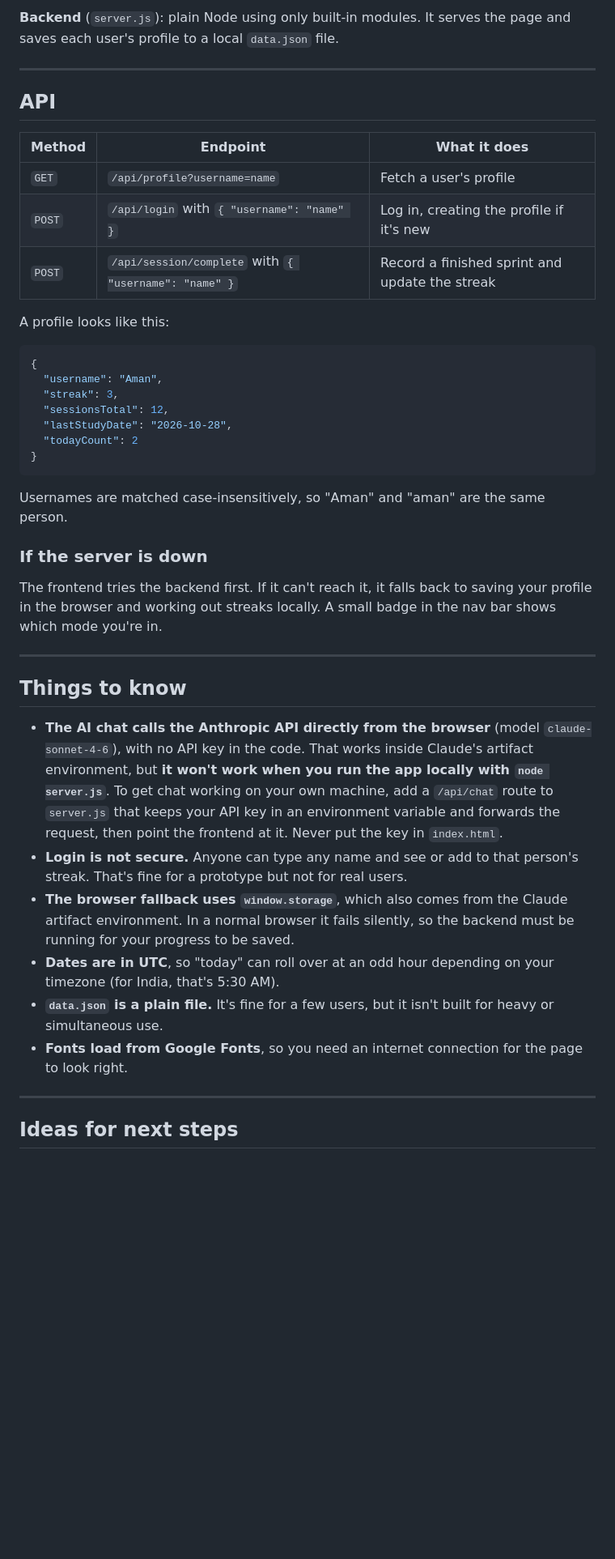
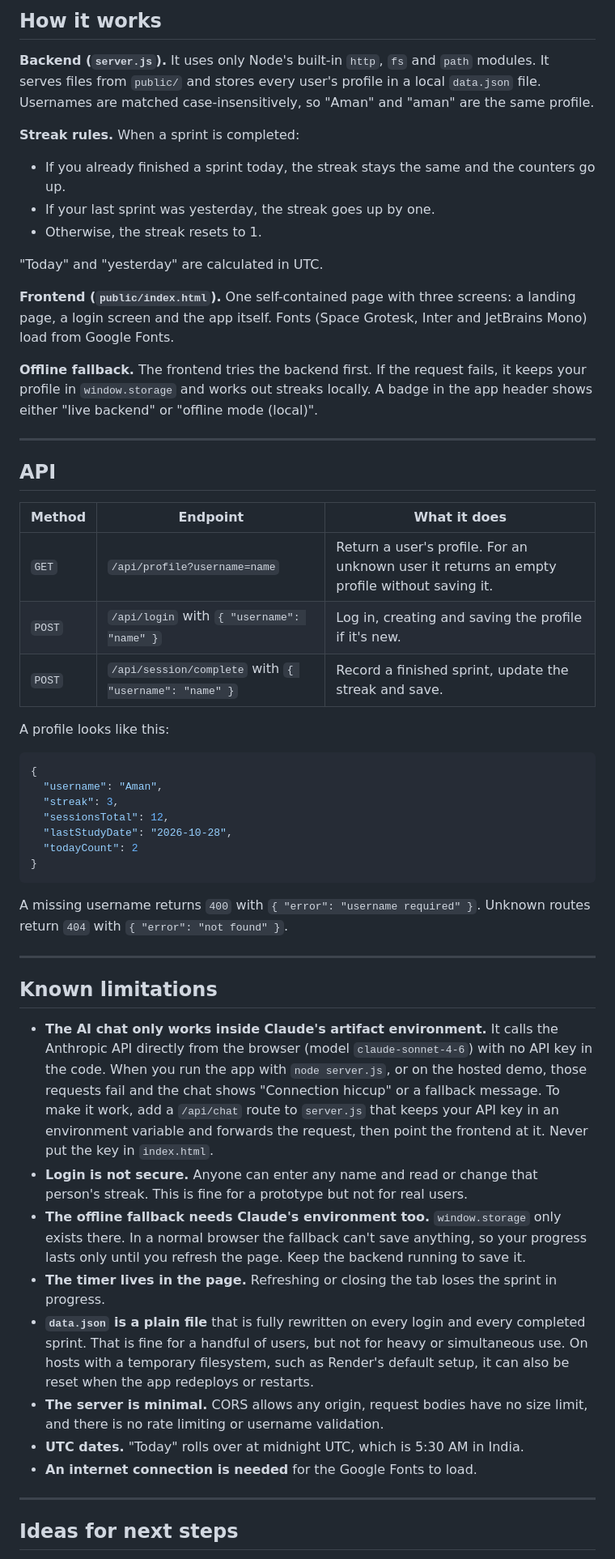
Before and after one commit to Atharv-mu/Distraction-removal, a Markdown page: README.md, the part around one of its changes. Shown at 81% size. Drawn GitHub-style; blank space fills up the shorter version.

````diff
--- a/README.md
+++ b/README.md
@@ -75,5 +80,19 @@ Distraction-removal-main/
 
-**Backend** (`server.js`): plain Node using only built-in modules. It serves the page and saves each user's profile to a local `data.json` file.
+## How it works
+
+**Backend (`server.js`).** It uses only Node's built-in `http`, `fs` and `path` modules. It serves files from `public/` and stores every user's profile in a local `data.json` file. Usernames are matched case-insensitively, so "Aman" and "aman" are the same profile.
+
+**Streak rules.** When a sprint is completed:
+
+- If you already finished a sprint today, the streak stays the same and the counters go up.
+- If your last sprint was yesterday, the streak goes up by one.
+- Otherwise, the streak resets to 1.
+
+"Today" and "yesterday" are calculated in UTC.
+
+**Frontend (`public/index.html`).** One self-contained page with three screens: a landing page, a login screen and the app itself. Fonts (Space Grotesk, Inter and JetBrains Mono) load from Google Fonts.
+
+**Offline fallback.** The frontend tries the backend first. If the request fails, it keeps your profile in `window.storage` and works out streaks locally. A badge in the app header shows either "live backend" or "offline mode (local)".
 
 ---
 
@@ -81,9 +100,9 @@ Distraction-removal-main/
 
 | Method | Endpoint | What it does |
 |--------|----------|--------------|
-| `GET`  | `/api/profile?username=name` | Fetch a user's profile |
-| `POST` | `/api/login` with `{ "username": "name" }` | Log in, creating the profile if it's new |
-| `POST` | `/api/session/complete` with `{ "username": "name" }` | Record a finished sprint and update the streak |
+| `GET`  | `/api/profile?username=name` | Return a user's profile. For an unknown user it returns an empty profile without saving it. |
+| `POST` | `/api/login` with `{ "username": "name" }` | Log in, creating and saving the profile if it's new. |
+| `POST` | `/api/session/complete` with `{ "username": "name" }` | Record a finished sprint, update the streak and save. |
 
 A profile looks like this:
 
@@ -97,22 +116,20 @@ A profile looks like this:
 }
 ```
 
-Usernames are matched case-insensitively, so "Aman" and "aman" are the same person.
-
-### If the server is down
-
-The frontend tries the backend first. If it can't reach it, it falls back to saving your profile in the browser and working out streaks locally. A small badge in the nav bar shows which mode you're in.
+A missing username returns `400` with `{ "error": "username required" }`. Unknown routes return `404` with `{ "error": "not found" }`.
 
 ---
 
-## Things to know
+## Known limitations
 
-- **The AI chat calls the Anthropic API directly from the browser** (model `claude-sonnet-4-6`), with no API key in the code. That works inside Claude's artifact environment, but **it won't work when you run the app locally with `node server.js`**. To get chat working on your own machine, add a `/api/chat` route to `server.js` that keeps your API key in an environment variable and forwards the request, then point the frontend at it. Never put the key in `index.html`.
-- **Login is not secure.** Anyone can type any name and see or add to that person's streak. That's fine for a prototype but not for real users.
-- **The browser fallback uses `window.storage`**, which also comes from the Claude artifact environment. In a normal browser it fails silently, so the backend must be running for your progress to be saved.
-- **Dates are in UTC**, so "today" can roll over at an odd hour depending on your timezone (for India, that's 5:30 AM).
-- **`data.json` is a plain file.** It's fine for a few users, but it isn't built for heavy or simultaneous use.
-- **Fonts load from Google Fonts**, so you need an internet connection for the page to look right.
+- **The AI chat only works inside Claude's artifact environment.** It calls the Anthropic API directly from the browser (model `claude-sonnet-4-6`) with no API key in the code. When you run the app with `node server.js`, or on the hosted demo, those requests fail and the chat shows "Connection hiccup" or a fallback message. To make it work, add a `/api/chat` route to `server.js` that keeps your API key in an environment variable and forwards the request, then point the frontend at it. Never put the key in `index.html`.
+- **Login is not secure.** Anyone can enter any name and read or change that person's streak. This is fine for a prototype but not for real users.
+- **The offline fallback needs Claude's environment too.** `window.storage` only exists there. In a normal browser the fallback can't save anything, so your progress lasts only until you refresh the page. Keep the backend running to save it.
+- **The timer lives in the page.** Refreshing or closing the tab loses the sprint in progress.
+- **`data.json` is a plain file** that is fully rewritten on every login and every completed sprint. That is fine for a handful of users, but not for heavy or simultaneous use. On hosts with a temporary filesystem, such as Render's default setup, it can also be reset when the app redeploys or restarts.
+- **The server is minimal.** CORS allows any origin, request bodies have no size limit, and there is no rate limiting or username validation.
+- **UTC dates.** "Today" rolls over at midnight UTC, which is 5:30 AM in India.
+- **An internet connection is needed** for the Google Fonts to load.
 
 ---
 
````
Also changed, not shown: other parts of README.md (+26 -20 lines).
